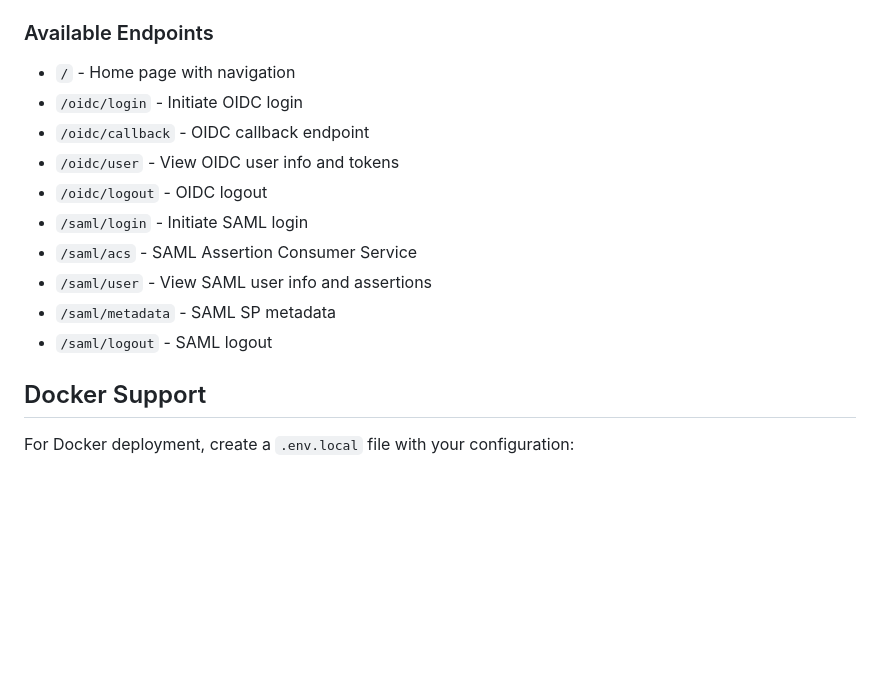
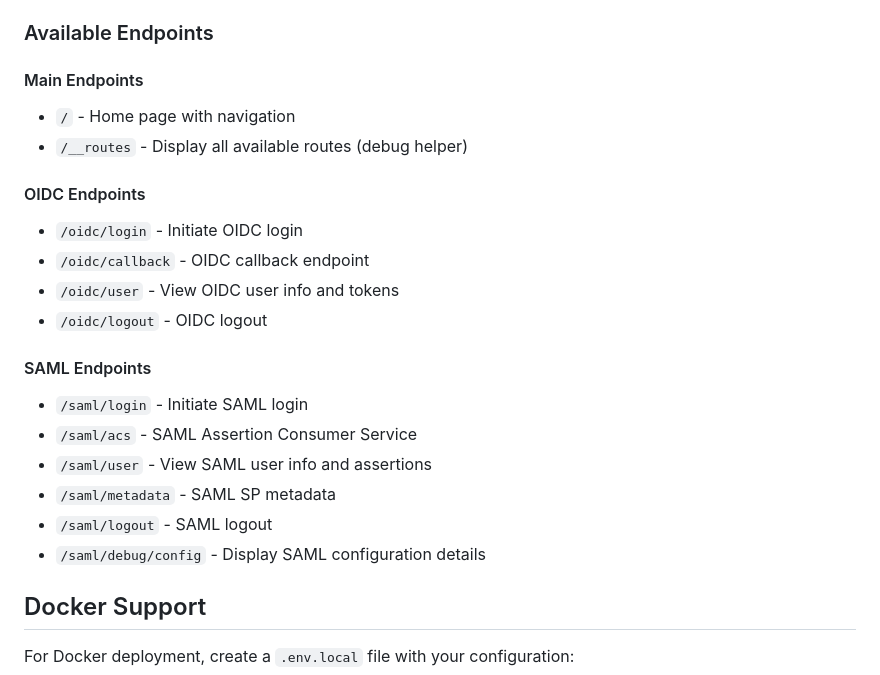
Before and after one commit to Zephyrusg/Entra-Protocol-Lab, a Markdown page: Readme.md, the part around the change. Drawn GitHub-style; blank space fills up the shorter version.

```diff
--- a/Readme.md
+++ b/Readme.md
@@ -128,16 +128,23 @@ A Flask web application for testing and debugging **SAML** and **OIDC** authenti
 
 ### Available Endpoints
 
+#### Main Endpoints
 - `/` - Home page with navigation
+- `/__routes` - Display all available routes (debug helper)
+
+#### OIDC Endpoints
 - `/oidc/login` - Initiate OIDC login
 - `/oidc/callback` - OIDC callback endpoint
 - `/oidc/user` - View OIDC user info and tokens
 - `/oidc/logout` - OIDC logout
+
+#### SAML Endpoints
 - `/saml/login` - Initiate SAML login
 - `/saml/acs` - SAML Assertion Consumer Service
 - `/saml/user` - View SAML user info and assertions
 - `/saml/metadata` - SAML SP metadata
 - `/saml/logout` - SAML logout
+- `/saml/debug/config` - Display SAML configuration details
 
 ## Docker Support
 
```
